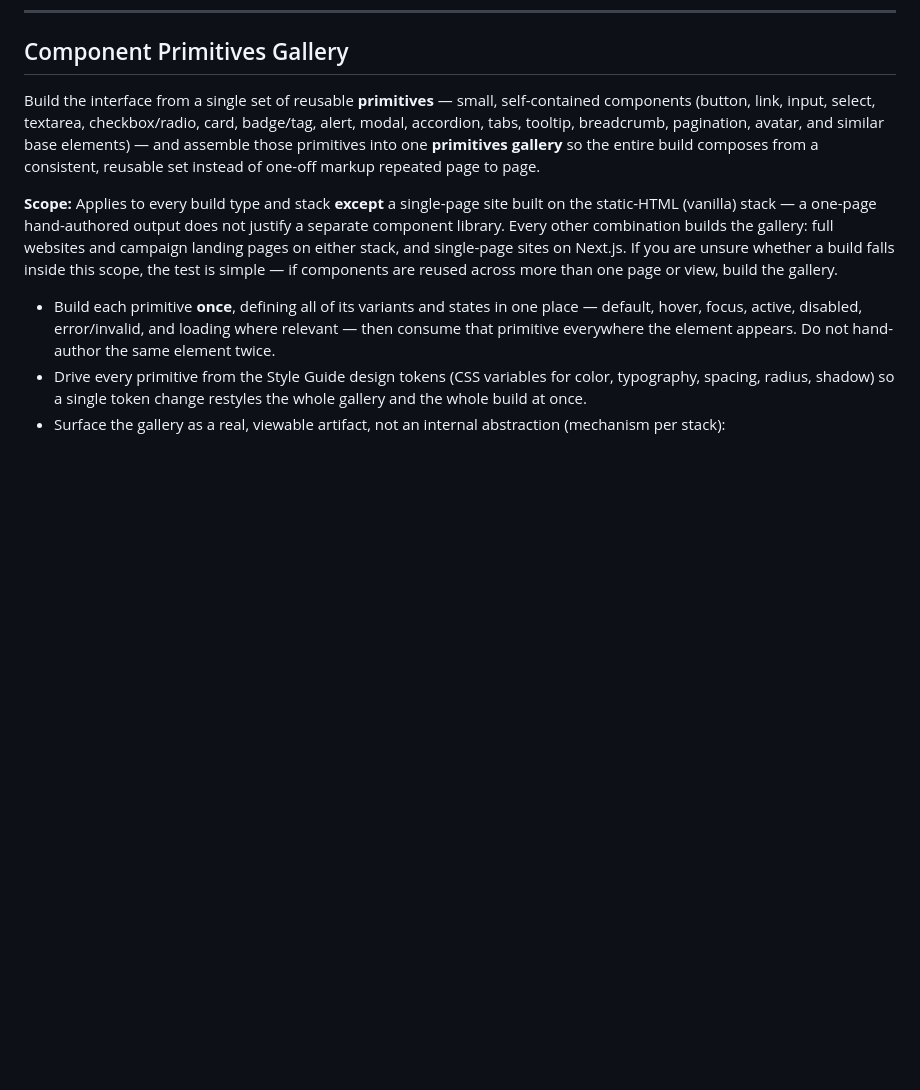
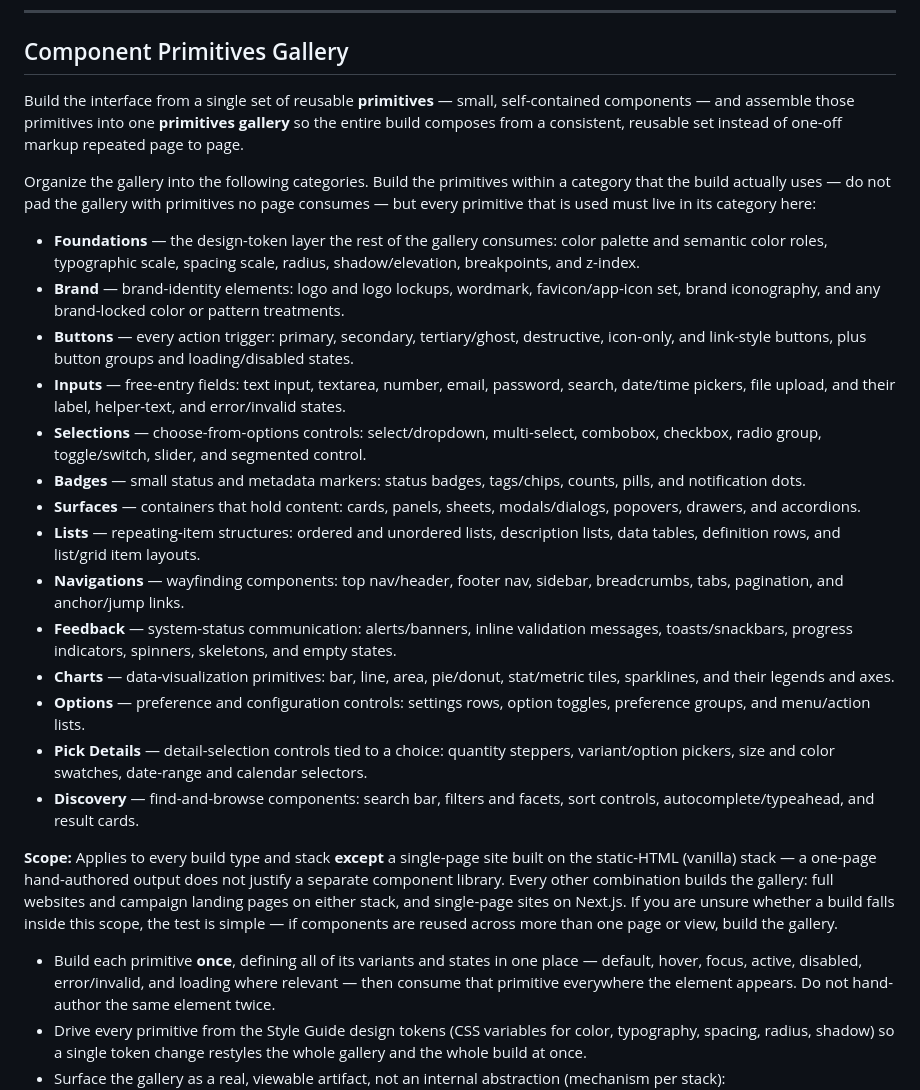
Before and after one commit to garrett-hammonds/7-year-anniversary-site, a Markdown page: .claude/CLAUDE.md, the part around the change. GitHub-like rendering; blank space fills up the shorter version.

Commit message:
Add primitive categories to the Component Primitives Gallery
Organize the gallery into 14 named categories (Foundations, Brand,
Buttons, Inputs, Selections, Badges, Surfaces, Lists, Navigations,
Feedback, Charts, Options, Pick Details, Discovery), each with a short
gloss and example primitives, and scope builds to the categories a page
actually uses.

```diff
--- a/.claude/CLAUDE.md
+++ b/.claude/CLAUDE.md
@@ -129,7 +129,24 @@ Reference the frontend-design skill for full guidance. Core rules:
 
 ## Component Primitives Gallery
 
-Build the interface from a single set of reusable **primitives** — small, self-contained components (button, link, input, select, textarea, checkbox/radio, card, badge/tag, alert, modal, accordion, tabs, tooltip, breadcrumb, pagination, avatar, and similar base elements) — and assemble those primitives into one **primitives gallery** so the entire build composes from a consistent, reusable set instead of one-off markup repeated page to page.
+Build the interface from a single set of reusable **primitives** — small, self-contained components — and assemble those primitives into one **primitives gallery** so the entire build composes from a consistent, reusable set instead of one-off markup repeated page to page.
+
+Organize the gallery into the following categories. Build the primitives within a category that the build actually uses — do not pad the gallery with primitives no page consumes — but every primitive that is used must live in its category here:
+
+- **Foundations** — the design-token layer the rest of the gallery consumes: color palette and semantic color roles, typographic scale, spacing scale, radius, shadow/elevation, breakpoints, and z-index.
+- **Brand** — brand-identity elements: logo and logo lockups, wordmark, favicon/app-icon set, brand iconography, and any brand-locked color or pattern treatments.
+- **Buttons** — every action trigger: primary, secondary, tertiary/ghost, destructive, icon-only, and link-style buttons, plus button groups and loading/disabled states.
+- **Inputs** — free-entry fields: text input, textarea, number, email, password, search, date/time pickers, file upload, and their label, helper-text, and error/invalid states.
+- **Selections** — choose-from-options controls: select/dropdown, multi-select, combobox, checkbox, radio group, toggle/switch, slider, and segmented control.
+- **Badges** — small status and metadata markers: status badges, tags/chips, counts, pills, and notification dots.
+- **Surfaces** — containers that hold content: cards, panels, sheets, modals/dialogs, popovers, drawers, and accordions.
+- **Lists** — repeating-item structures: ordered and unordered lists, description lists, data tables, definition rows, and list/grid item layouts.
+- **Navigations** — wayfinding components: top nav/header, footer nav, sidebar, breadcrumbs, tabs, pagination, and anchor/jump links.
+- **Feedback** — system-status communication: alerts/banners, inline validation messages, toasts/snackbars, progress indicators, spinners, skeletons, and empty states.
+- **Charts** — data-visualization primitives: bar, line, area, pie/donut, stat/metric tiles, sparklines, and their legends and axes.
+- **Options** — preference and configuration controls: settings rows, option toggles, preference groups, and menu/action lists.
+- **Pick Details** — detail-selection controls tied to a choice: quantity steppers, variant/option pickers, size and color swatches, date-range and calendar selectors.
+- **Discovery** — find-and-browse components: search bar, filters and facets, sort controls, autocomplete/typeahead, and result cards.
 
 **Scope:** Applies to every build type and stack **except** a single-page site built on the static-HTML (vanilla) stack — a one-page hand-authored output does not justify a separate component library. Every other combination builds the gallery: full websites and campaign landing pages on either stack, and single-page sites on Next.js. If you are unsure whether a build falls inside this scope, the test is simple — if components are reused across more than one page or view, build the gallery.
 
```
